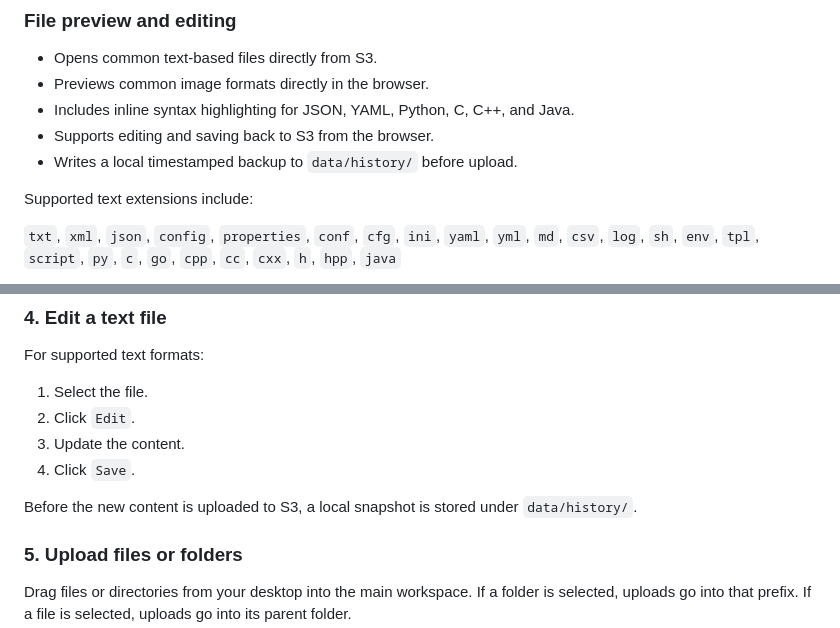
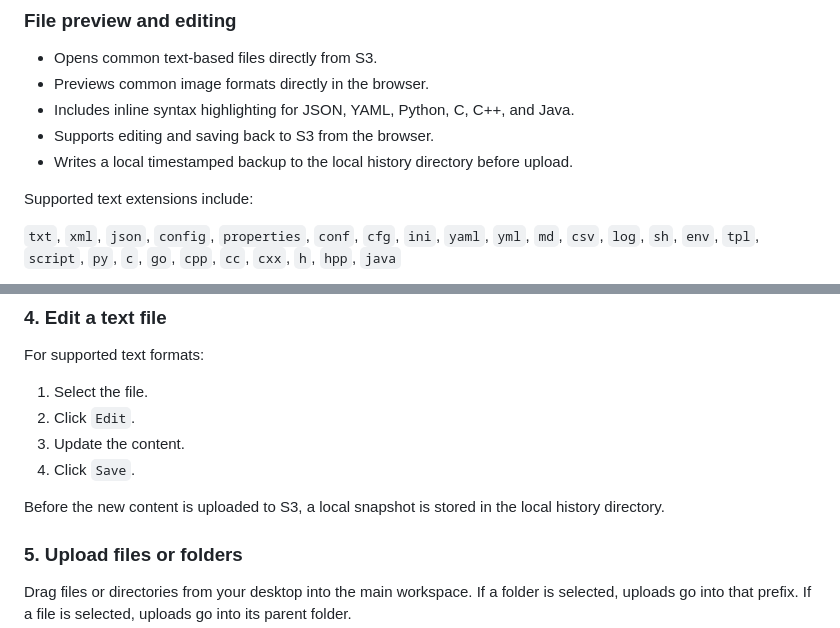
Before and after one commit to David366AI/s3explorer, a Markdown page: README.md, 2 parts joined by grey strips. Rendered like a GitHub page.

```diff
--- a/README.md
+++ b/README.md
@@ -89,7 +89,7 @@ This project is a good fit for teams working with:
 - Previews common image formats directly in the browser.
 - Includes inline syntax highlighting for JSON, YAML, Python, C, C++, and Java.
 - Supports editing and saving back to S3 from the browser.
-- Writes a local timestamped backup to `data/history/` before upload.
+- Writes a local timestamped backup to the local history directory before upload.
 
 Supported text extensions include:
 
@@ -306,7 +306,7 @@ For supported text formats:
 3. Update the content.
 4. Click `Save`.
 
-Before the new content is uploaded to S3, a local snapshot is stored under `data/history/`.
+Before the new content is uploaded to S3, a local snapshot is stored in the local history directory.
 
 ### 5. Upload files or folders
 
```
Also changed, not shown: other parts of README.md (+8 -6 lines).
